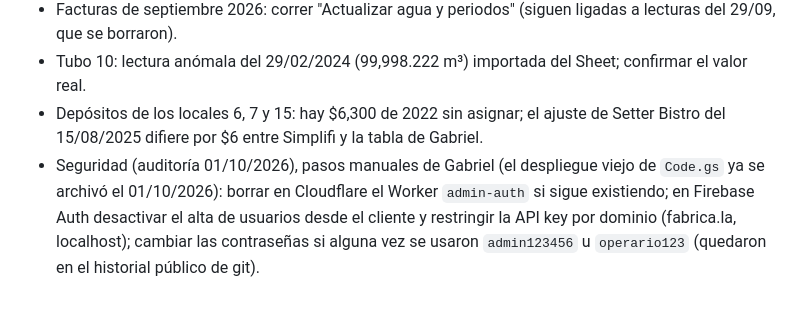
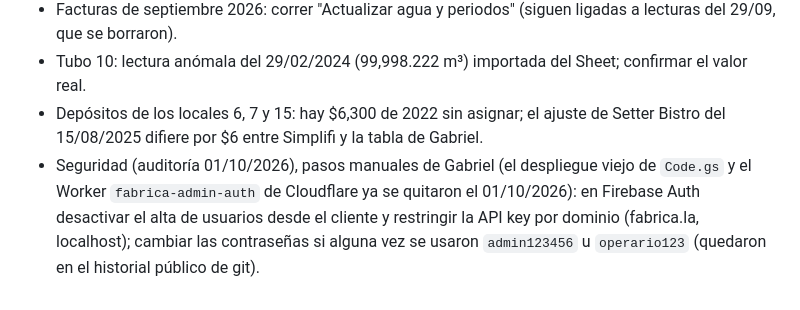
Before and after one commit to gabrielbeas/fabrica.la, a Markdown page: CLAUDE.md, the part around the change. Rendered like a GitHub page.

Commit message:
CLAUDE.md: Worker fabrica-admin-auth borrado
Co-Authored-By: Claude Opus 5.5 <noreply@anthropic.com>

```diff
--- a/CLAUDE.md
+++ b/CLAUDE.md
@@ -65,4 +65,4 @@ Código viejo (backend Node, Worker de Cloudflare, páginas de agua que usaban A
 - Facturas de septiembre 2026: correr "Actualizar agua y periodos" (siguen ligadas a lecturas del 29/09, que se borraron).
 - Tubo 10: lectura anómala del 29/02/2024 (99,998.222 m³) importada del Sheet; confirmar el valor real.
 - Depósitos de los locales 6, 7 y 15: hay $6,300 de 2022 sin asignar; el ajuste de Setter Bistro del 15/08/2025 difiere por $6 entre Simplifi y la tabla de Gabriel.
-- Seguridad (auditoría 01/10/2026), pasos manuales de Gabriel (el despliegue viejo de `Code.gs` ya se archivó el 01/10/2026): borrar en Cloudflare el Worker `admin-auth` si sigue existiendo; en Firebase Auth desactivar el alta de usuarios desde el cliente y restringir la API key por dominio (fabrica.la, localhost); cambiar las contraseñas si alguna vez se usaron `admin123456` u `operario123` (quedaron en el historial público de git).
+- Seguridad (auditoría 01/10/2026), pasos manuales de Gabriel (el despliegue viejo de `Code.gs` y el Worker `fabrica-admin-auth` de Cloudflare ya se quitaron el 01/10/2026): en Firebase Auth desactivar el alta de usuarios desde el cliente y restringir la API key por dominio (fabrica.la, localhost); cambiar las contraseñas si alguna vez se usaron `admin123456` u `operario123` (quedaron en el historial público de git).
```
